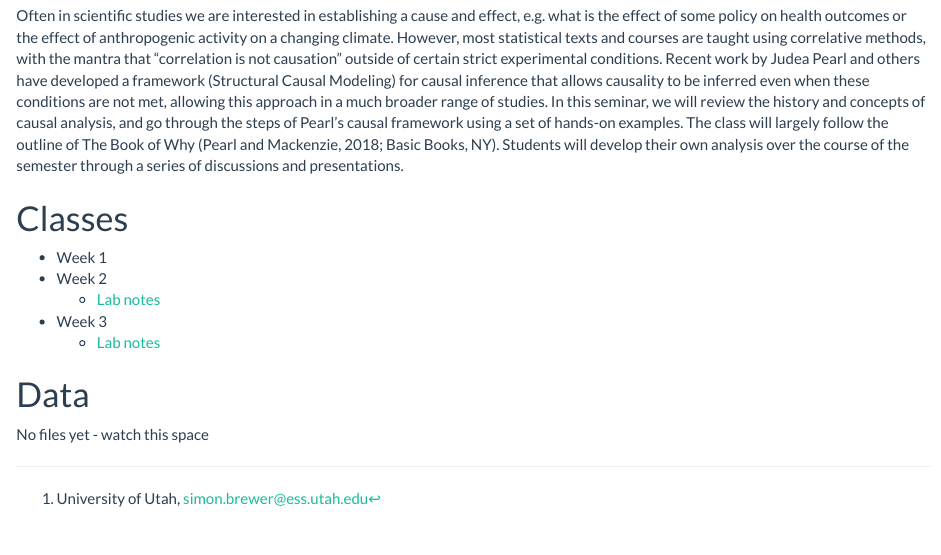
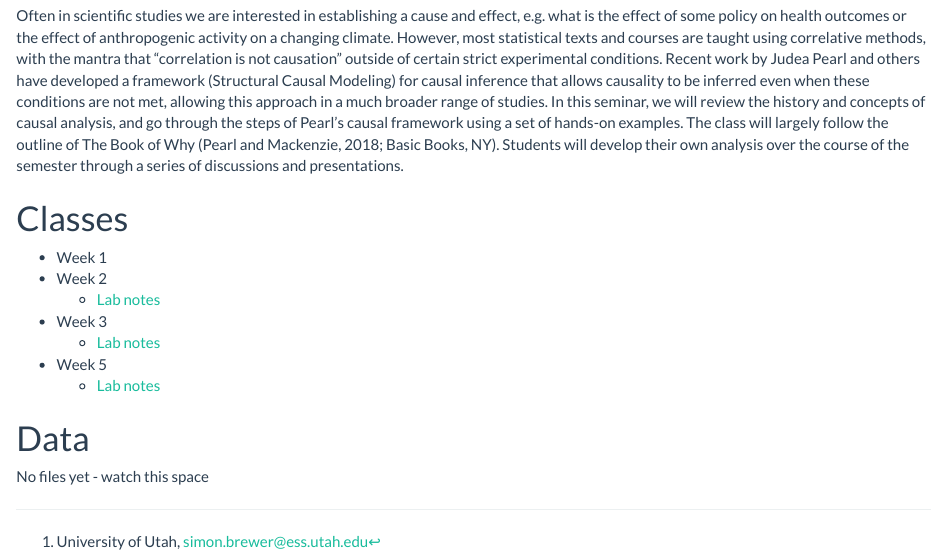
Before and after one commit to simonbrewer/GEOG6960_Causal, an R Markdown document (99_html_index.Rmd): the page in a window 1100 px wide, from 190 px down. Rendered offline with R 4.5, knitr and Pandoc, with nearby package versions.

Commit message:
Week 5 html

```diff
--- a/99_html_index.Rmd
+++ b/99_html_index.Rmd
@@ -28,6 +28,8 @@ Often in scientific studies we are interested in establishing a cause and effect
     - [Lab notes][lab2]
 - Week 3
     - [Lab notes][lab3]
+- Week 5
+    - [Lab notes][lab5]
 
 # Data
 
```
Also changed, not shown: 99_html_index.Rmd (1 more changed lines), 2 other files.
